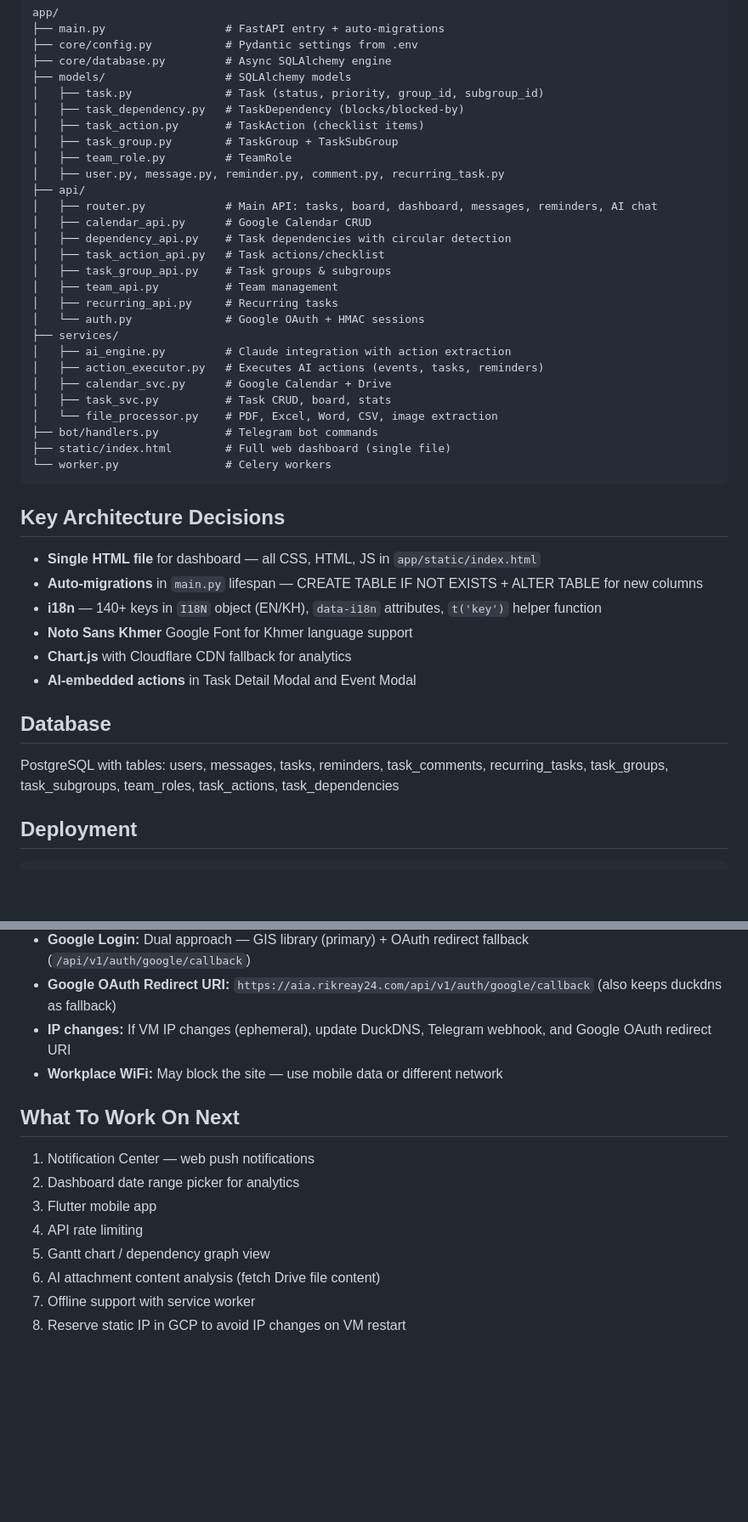
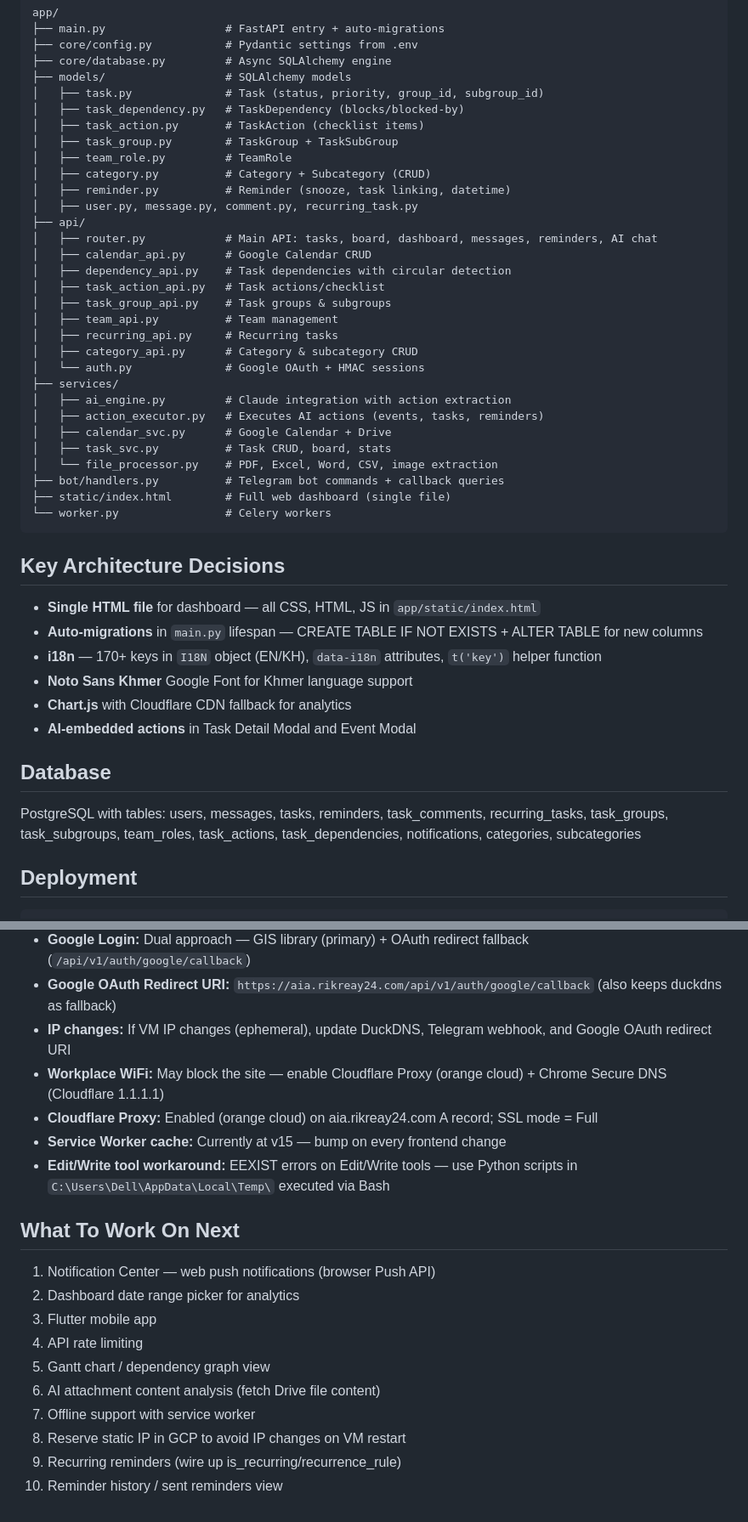
Before and after one commit to mvsotso/ai-assistant, a Markdown page: CLAUDE.md, 2 parts joined by grey strips. Shown at 85% size. Rendered like a GitHub page; blank space fills up the shorter version.

Commit message:
docs: update CLAUDE.md with Phase 16 knowledge
Updated project structure, features list (Phases 1-16), database tables,
infrastructure notes (Cloudflare, SW cache, Edit tool workaround),
and roadmap with new reminder-related items.

Co-Authored-By: Claude Opus 4.6 <noreply@anthropic.com>

````diff
--- a/CLAUDE.md
+++ b/CLAUDE.md
@@ -29,7 +29,9 @@ app/
 │   ├── task_action.py       # TaskAction (checklist items)
 │   ├── task_group.py        # TaskGroup + TaskSubGroup
 │   ├── team_role.py         # TeamRole
-│   ├── user.py, message.py, reminder.py, comment.py, recurring_task.py
+│   ├── category.py          # Category + Subcategory (CRUD)
+│   ├── reminder.py          # Reminder (snooze, task linking, datetime)
+│   ├── user.py, message.py, comment.py, recurring_task.py
 ├── api/
 │   ├── router.py            # Main API: tasks, board, dashboard, messages, reminders, AI chat
 │   ├── calendar_api.py      # Google Calendar CRUD
@@ -38,6 +40,7 @@ app/
 │   ├── task_group_api.py    # Task groups & subgroups
 │   ├── team_api.py          # Team management
 │   ├── recurring_api.py     # Recurring tasks
+│   ├── category_api.py      # Category & subcategory CRUD
 │   └── auth.py              # Google OAuth + HMAC sessions
 ├── services/
 │   ├── ai_engine.py         # Claude integration with action extraction
@@ -45,7 +48,7 @@ app/
 │   ├── calendar_svc.py      # Google Calendar + Drive
 │   ├── task_svc.py          # Task CRUD, board, stats
 │   └── file_processor.py    # PDF, Excel, Word, CSV, image extraction
-├── bot/handlers.py          # Telegram bot commands
+├── bot/handlers.py          # Telegram bot commands + callback queries
 ├── static/index.html        # Full web dashboard (single file)
 └── worker.py                # Celery workers
 ```
@@ -53,13 +56,13 @@ app/
 ## Key Architecture Decisions
 - **Single HTML file** for dashboard — all CSS, HTML, JS in `app/static/index.html`
 - **Auto-migrations** in `main.py` lifespan — CREATE TABLE IF NOT EXISTS + ALTER TABLE for new columns
-- **i18n** — 140+ keys in `I18N` object (EN/KH), `data-i18n` attributes, `t('key')` helper function
+- **i18n** — 170+ keys in `I18N` object (EN/KH), `data-i18n` attributes, `t('key')` helper function
 - **Noto Sans Khmer** Google Font for Khmer language support
 - **Chart.js** with Cloudflare CDN fallback for analytics
 - **AI-embedded actions** in Task Detail Modal and Event Modal
 
 ## Database
-PostgreSQL with tables: users, messages, tasks, reminders, task_comments, recurring_tasks, task_groups, task_subgroups, team_roles, task_actions, task_dependencies
+PostgreSQL with tables: users, messages, tasks, reminders, task_comments, recurring_tasks, task_groups, task_subgroups, team_roles, task_actions, task_dependencies, notifications, categories, subcategories
 
 ## Deployment
 ```bash
@@ -90,14 +93,19 @@ Telegram bot, Google Calendar/Drive, AI chat with file upload, task management w
 - **Google Login:** Dual approach — GIS library (primary) + OAuth redirect fallback (`/api/v1/auth/google/callback`)
 - **Google OAuth Redirect URI:** `https://aia.rikreay24.com/api/v1/auth/google/callback` (also keeps duckdns as fallback)
 - **IP changes:** If VM IP changes (ephemeral), update DuckDNS, Telegram webhook, and Google OAuth redirect URI
-- **Workplace WiFi:** May block the site — use mobile data or different network
+- **Workplace WiFi:** May block the site — enable Cloudflare Proxy (orange cloud) + Chrome Secure DNS (Cloudflare 1.1.1.1)
+- **Cloudflare Proxy:** Enabled (orange cloud) on aia.rikreay24.com A record; SSL mode = Full
+- **Service Worker cache:** Currently at v15 — bump on every frontend change
+- **Edit/Write tool workaround:** EEXIST errors on Edit/Write tools — use Python scripts in `C:\Users\Dell\AppData\Local\Temp\` executed via Bash
 
 ## What To Work On Next
-1. Notification Center — web push notifications
+1. Notification Center — web push notifications (browser Push API)
 2. Dashboard date range picker for analytics
 3. Flutter mobile app
 4. API rate limiting
 5. Gantt chart / dependency graph view
 6. AI attachment content analysis (fetch Drive file content)
 7. Offline support with service worker
-9. Reserve static IP in GCP to avoid IP changes on VM restart
+8. Reserve static IP in GCP to avoid IP changes on VM restart
+9. Recurring reminders (wire up is_recurring/recurrence_rule)
+10. Reminder history / sent reminders view
````
Also changed, not shown: other parts of CLAUDE.md (+3 -3 lines).
